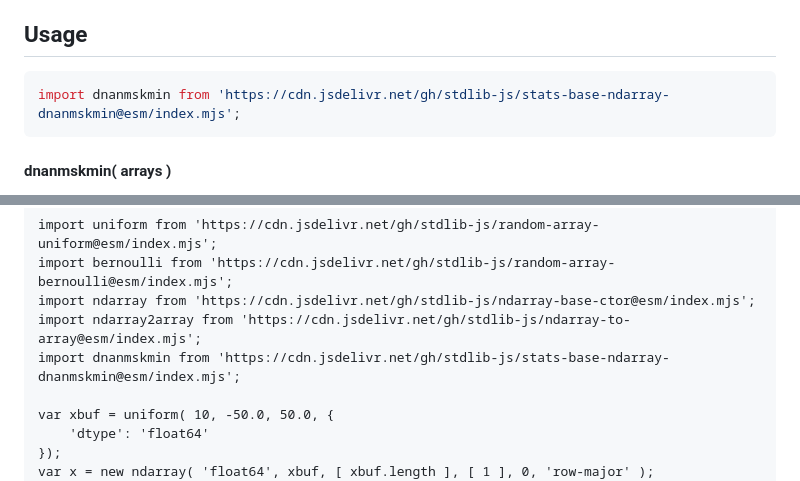
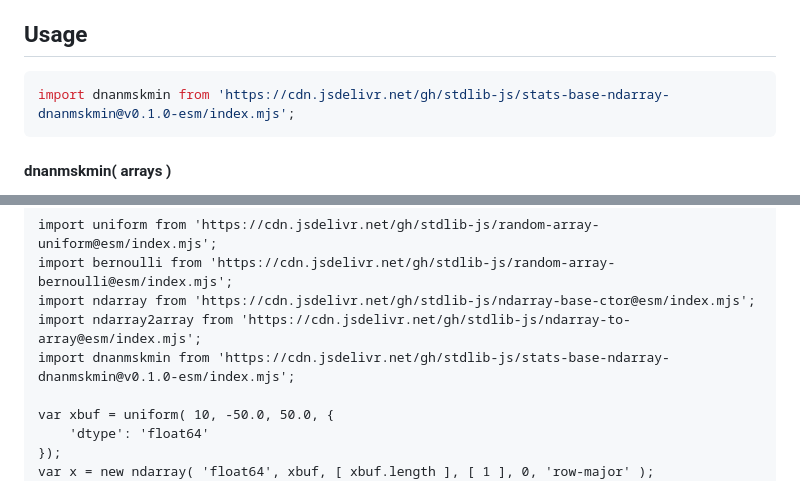
Before and after one commit to stdlib-js/stats-base-ndarray-dnanmskmin, a Markdown page: README.md, 2 parts joined by grey strips. Rendered like a GitHub page.

Commit message:
Update README.md for ESM bundle v0.1.0

````diff
--- a/README.md
+++ b/README.md
@@ -48,7 +48,7 @@ limitations under the License.
 ## Usage
 
 ```javascript
-import dnanmskmin from 'https://cdn.jsdelivr.net/gh/stdlib-js/stats-base-ndarray-dnanmskmin@esm/index.mjs';
+import dnanmskmin from 'https://cdn.jsdelivr.net/gh/stdlib-js/stats-base-ndarray-dnanmskmin@v0.1.0-esm/index.mjs';
 ```
 
 #### dnanmskmin( arrays )
@@ -105,7 +105,7 @@ import uniform from 'https://cdn.jsdelivr.net/gh/stdlib-js/random-array-uniform@
 import bernoulli from 'https://cdn.jsdelivr.net/gh/stdlib-js/random-array-bernoulli@esm/index.mjs';
 import ndarray from 'https://cdn.jsdelivr.net/gh/stdlib-js/ndarray-base-ctor@esm/index.mjs';
 import ndarray2array from 'https://cdn.jsdelivr.net/gh/stdlib-js/ndarray-to-array@esm/index.mjs';
-import dnanmskmin from 'https://cdn.jsdelivr.net/gh/stdlib-js/stats-base-ndarray-dnanmskmin@esm/index.mjs';
+import dnanmskmin from 'https://cdn.jsdelivr.net/gh/stdlib-js/stats-base-ndarray-dnanmskmin@v0.1.0-esm/index.mjs';
 
 var xbuf = uniform( 10, -50.0, 50.0, {
     'dtype': 'float64'
````
